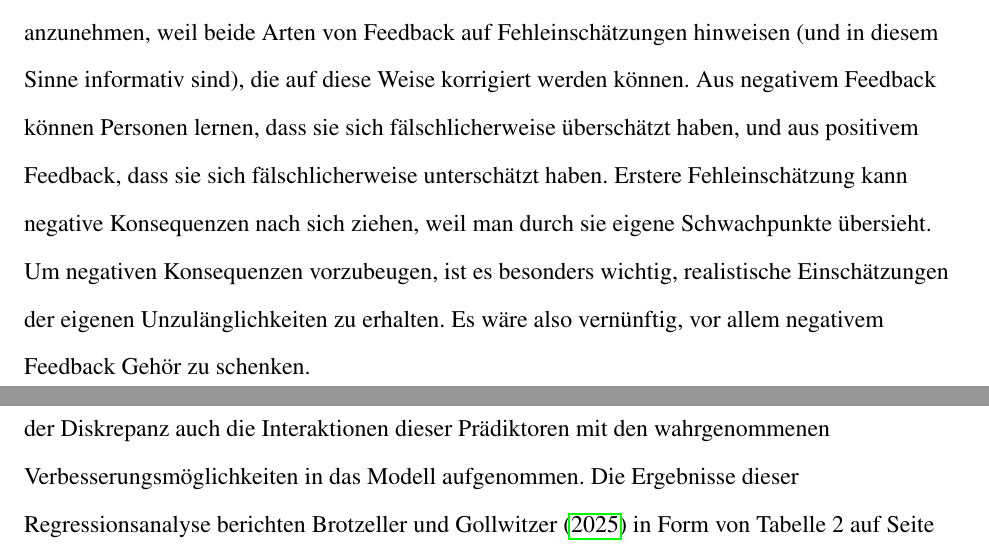
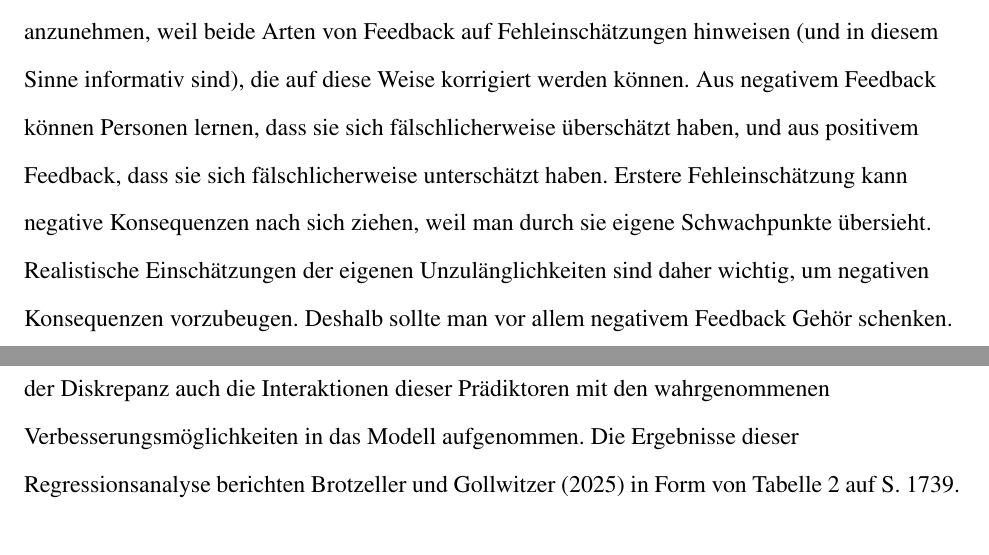
Before and after one commit to Cornflames/Asymmetric-Self-Concept-Change, a LaTeX paper (report/main.tex, which reads report/chapters/020 Untersuchung der theoretischen Fundierung.tex, report/chapters/030 Reproduktion von Studie 4.tex): two parts of pages 27 and 35 of 79, joined at a grey line, cut so that both start at the same text. Compiled offline with pdfLaTeX.

Commit message:
Finaler Stand Bachelorarbeit.

```diff
--- a/report/chapters/020 Untersuchung der theoretischen Fundierung.tex
+++ b/report/chapters/020 Untersuchung der theoretischen Fundierung.tex
@@ -211,7 +212,10 @@ Im Falle von Self"=Improvement wird nicht unmittelbar ersichtlich, inwiefern ein
 
 \Textcite{brotzeller_exploring_2025} erklären den Negativbias damit, dass negatives Feedback informativer für Verbesserungsvorhaben ist als positives Feedback (\labelcref{item:a4}), und zwar, weil es auf Gelegenheiten hinweist, sich verbessern zu können. Negatives Feedback legt einen eigenen Schwachpunkt offen, aus dem für einen selbst in der Zukunft negative Konsequenzen erwachsen könnten. Aus dieser Art von Feedback zu lernen, ist also besonders wichtig, weil man auf diese Weise solchen Konsequenzen vorbeugen kann. Personen sollten deshalb gewillt sein, negatives Feedback temporär anzunehmen und darauf aufbauend Verbesserungsversuche zu unternehmen. Aus den Ausführungen der Autoren geht allerdings nicht hervor, was Personen überhaupt dazu bewegen sollte, positives Feedback anzunehmen. Schließlich legt es keine Schwachpunkte offen, sondern weist vielmehr darauf hin, dass man sich sogar unterschätzt hat. In diesem Sinne wäre positives Feedback nicht nur weniger informativ als negatives Feedback, sondern gänzlich uninformativ.
 
-Um diese Unklarheit zu beseitigen, soll versucht werden, die Ausführungen der Autoren umzuformulieren und zu ergänzen. Personen, die zu Self"=Improvement motiviert sind, sollten ein Interesse daran haben, möglichst realistische Selbsteinschätzungen zu entwickeln, damit sie darauf aufbauend möglichst effektive Verbesserungsschritte planen können \autocite{kurman_selfenhancement_2006}. Sie sollten dazu motiviert sein, sowohl positives als auch negatives, diskrepantes Feedback anzunehmen, weil beide Arten von Feedback auf Fehleinschätzungen hinweisen (und in diesem Sinne informativ sind), die auf diese Weise korrigiert werden können. Aus negativem Feedback können Personen lernen, dass sie sich fälschlicherweise überschätzt haben, und aus positivem Feedback, dass sie sich fälschlicherweise unterschätzt haben. Erstere Fehleinschätzung kann negative Konsequenzen nach sich ziehen, weil man durch sie eigene Schwachpunkte übersieht. Um negativen Konsequenzen vorzubeugen, ist es besonders wichtig, realistische Einschätzungen der eigenen Unzulänglichkeiten zu erhalten. Es wäre also vernünftig, vor allem negativem Feedback Gehör zu schenken.
+Um diese Unklarheit zu beseitigen, soll versucht werden, die Ausführungen der Autoren umzuformulieren und zu ergänzen. Personen, die zu Self"=Improvement motiviert sind, sollten ein Interesse daran haben, möglichst realistische Selbsteinschätzungen zu entwickeln, damit sie darauf aufbauend möglichst effektive Verbesserungsschritte planen können \autocite{kurman_selfenhancement_2006}. Sie sollten dazu motiviert sein, sowohl positives als auch negatives, diskrepantes Feedback anzunehmen, weil beide Arten von Feedback auf Fehleinschätzungen hinweisen (und in diesem Sinne informativ sind), die auf diese Weise korrigiert werden können. Aus negativem Feedback können Personen lernen, dass sie sich fälschlicherweise überschätzt haben, und aus positivem Feedback, dass sie sich fälschlicherweise unterschätzt haben. Erstere Fehleinschätzung kann negative Konsequenzen nach sich ziehen, weil man durch sie eigene Schwachpunkte übersieht.
+% Um negativen Konsequenzen vorzubeugen, ist es besonders wichtig, realistische Einschätzungen der eigenen Unzulänglichkeiten zu erhalten.
+Realistische Einschätzungen der eigenen Unzulänglichkeiten sind daher wichtig, um negativen Konsequenzen vorzubeugen.
+Deshalb sollte man vor allem negativem Feedback Gehör schenken.
 
 \subsubsection{Die Evaluationsmotive als logische Folgen von Verbesserungsmöglichkeiten}
 
--- a/report/chapters/030 Reproduktion von Studie 4.tex
+++ b/report/chapters/030 Reproduktion von Studie 4.tex
@@ -36,7 +36,7 @@ Es muss positiv hervorgehoben werden, dass das Bemühen von \textcite{brotzeller
 
 Die Teilnehmer der Studie werden zunächst gebeten, ihre Fähigkeit einzuschätzen, Emotionen anderer Personen anhand ihrer Augenpartie zu erkennen. Anschließend absolvieren sie die Kurzversion des Reading"=the"=Mind"=in"=the"=Eyes"=Tests \autocite{bolte_reading_2005} und erhalten eine Rückmeldung über die gemessene Leistung in diesem Fähigkeitsbereich. Unmittelbar danach, d.h. noch bevor sich die Versuchspersonen selbst-evaluieren und ihr Selbstkonzept ändern, findet die experimentelle Manipulation der wahrgenommenen Verbesserungsmöglichkeiten statt. Der einen Hälfte der Teilnehmer wird mitgeteilt, dass es möglich ist, die in Frage stehende Fähigkeit zu verbessern (z. B. durch Übung); der anderen Hälfte wird gesagt, dass dies selbst bei aktivem Training nahezu unmöglich ist. Erst daraufhin werden die Versuchsteilnehmer um eine zweite Selbsteinschätzung gebeten, um ihre Selbstkonzeptänderungen sichtbar zu machen. Um zu überprüfen, ob die experimentelle Manipulation erfolgreich war, wird zuletzt noch erhoben, wie viele Verbesserungsmöglichkeiten die Personen beider Gruppen tatsächlich wahrnahmen.
 
-\Textcite{brotzeller_exploring_2025} führen nach der Datenerhebung eine Regressionsanalyse durch. Das Regressionsmodell sagt den Betrag der vorgenommenen Selbstkonzeptänderungen vorher und beinhaltet den stetigen Prädiktor \enquote{Größe der Diskrepanz} sowie die beiden dichotomen, effektkodierten Prädiktoren \enquote{Richtung der Diskrepanz} (negativ vs. positiv) und \enquote{wahrgenommene Verbesserungsmöglichkeiten} (kodiert für die beiden experimentellen Gruppen). Damit stellt es eine Erweiterung des Regressionsmodells im mittleren Kasten in \cref{fig:phaenomenons} um eine Variable dar. Außerdem werden neben der Interaktion zwischen der Größe und Richtung der Diskrepanz auch die Interaktionen dieser Prädiktoren mit den wahrgenommenen Verbesserungsmöglichkeiten in das Modell aufgenommen. Die Ergebnisse dieser Regressionsanalyse berichten \textcite{brotzeller_exploring_2025} in Form von Tabelle 2 auf Seite 1739.
+\Textcite{brotzeller_exploring_2025} führen nach der Datenerhebung eine Regressionsanalyse durch. Das Regressionsmodell sagt den Betrag der vorgenommenen Selbstkonzeptänderungen vorher und beinhaltet den stetigen Prädiktor \enquote{Größe der Diskrepanz} sowie die beiden dichotomen, effektkodierten Prädiktoren \enquote{Richtung der Diskrepanz} (negativ vs. positiv) und \enquote{wahrgenommene Verbesserungsmöglichkeiten} (kodiert für die beiden experimentellen Gruppen). Damit stellt es eine Erweiterung des Regressionsmodells im mittleren Kasten in \cref{fig:phaenomenons} um eine Variable dar. Außerdem werden neben der Interaktion zwischen der Größe und Richtung der Diskrepanz auch die Interaktionen dieser Prädiktoren mit den wahrgenommenen Verbesserungsmöglichkeiten in das Modell aufgenommen. Die Ergebnisse dieser Regressionsanalyse berichten \textcite{brotzeller_exploring_2025} in Form von Tabelle 2 auf S. 1739.
 
 Über den Wert von zwei der berechneten Regressionskoeffizienten haben \textcite{brotzeller_exploring_2025} spezifische Erwartungen formuliert. Auf Grundlage der Werte, die sich realisiert haben, ziehen sie Schlussfolgerungen über die Gültigkeit ihrer beiden Hypothesen.
 
--- a/report/main.tex
+++ b/report/main.tex
@@ -34,6 +34,7 @@
 \usepackage{varioref}
 \usepackage{hyperref}
 \usepackage[ngerman]{cleveref}
+\hypersetup{hidelinks}
 
 % Deutsche Aliase für Tabellen
 \crefname{table}{Tabelle}{Tabellen}
@@ -45,7 +46,7 @@
 
 \title{Untersuchung der theoretischen und methodischen Fundierung von \protect\textcite{brotzeller_exploring_2025} und ein Reproduktionsversuch} % The big, long version of the title for the title page
 \shorttitle{Theorieformalisierung von Brotzeller und Gollwitzer (2025)} % The short title for the header
-\author{}
+\authorsnames{\phantom{Benedikt Daniel Ehrenwirth}}
 % \authorsnames{Benedikt Daniel Ehrenwirth\\Matrikelnummer: 12576722}
 \authornote{%
     Benedikt Daniel Ehrenwirth\\
@@ -55,7 +56,7 @@
     Matrikelnummer: 12576722\\
     Email: \url{B.Ehrenwirth@campus.lmu.de}
 }
-\note{Zeichenzahl: \td}
+\note{Zeichenzahl (mit Leerzeichen): 83\,161}
 \duedate{Abgegeben am: 13. Januar 2026}
 % \date{January 17, 2024} The student version doesn't use the \date command, for whatever reason
 \authorsaffiliations{
@@ -69,7 +70,7 @@ Die Replikationskrise in der Psychologie macht die Entwicklung besserer Theorien
 
 Die theoretischen Annahmen werden formalisiert und dabei auf ihre Präzision und Kohärenz geprüft. Im Rahmen einer Re-Implementation-Reproduction \autocite{kohrt_conceptual_2024} wird versucht, die Ergebnisse zu reproduzieren, mit denen die Autoren auf eine geringe Vorhersagekraft der Theorie schließen.
 
-Nach der Definition des Productive-Explanation-Framework \autocite{van_dongen_productive_2025} weist die Theorie eine geringe Erklärungskraft auf. Die Ergebnisse sind reproduzierbar, was die Schlussfolgerung auf eine geringe Vorhersagekraft der Theorie unterstützt. Allerdings kann nicht ausgeschlossen werden, dass die getroffene Vorhersage eine notwendige Folge der Theorie ist, weshalb die Schlussfolgerung zu keinem abschließenden Urteil kommen kann.
+Nach der Definition des Productive-Explanation-Framework \autocite{van_dongen_productive_2025} weist die Theorie eine geringe Erklärungskraft auf. Die Ergebnisse sind reproduzierbar, was die Schlussfolgerung auf eine geringe Vorhersagekraft der Theorie unterstützt. Allerdings kann nicht sichergestellt werden, dass die getroffene Vorhersage eine notwendige Folge der Theorie ist, weshalb die Schlussfolgerung zu keinem abschließenden Urteil kommen kann.
 
 Die Formalisierung von Theorien fördert die Entwicklung besserer Theorien, indem sie die Beurteilung ihrer Erklärungskraft ermöglicht und der Überprüfung ihre Vorhersagekraft zu einer höheren Aussagekraft verhilft.
 }
```
Also changed, not shown: report/chapters/020 Untersuchung der theoretischen Fundierung.tex (3 more changed lines), report/chapters/030 Reproduktion von Studie 4.tex (4 more changed lines).
